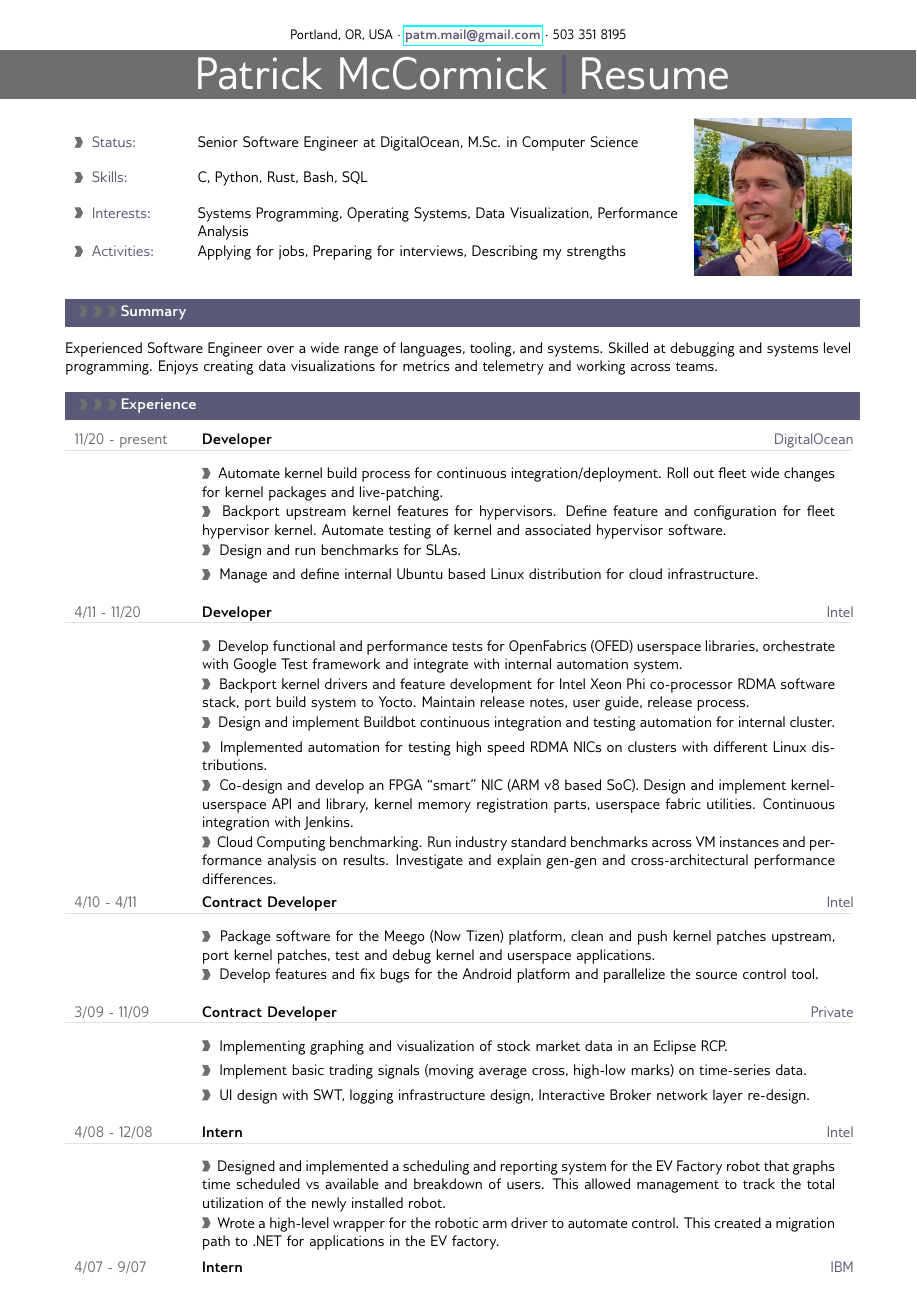
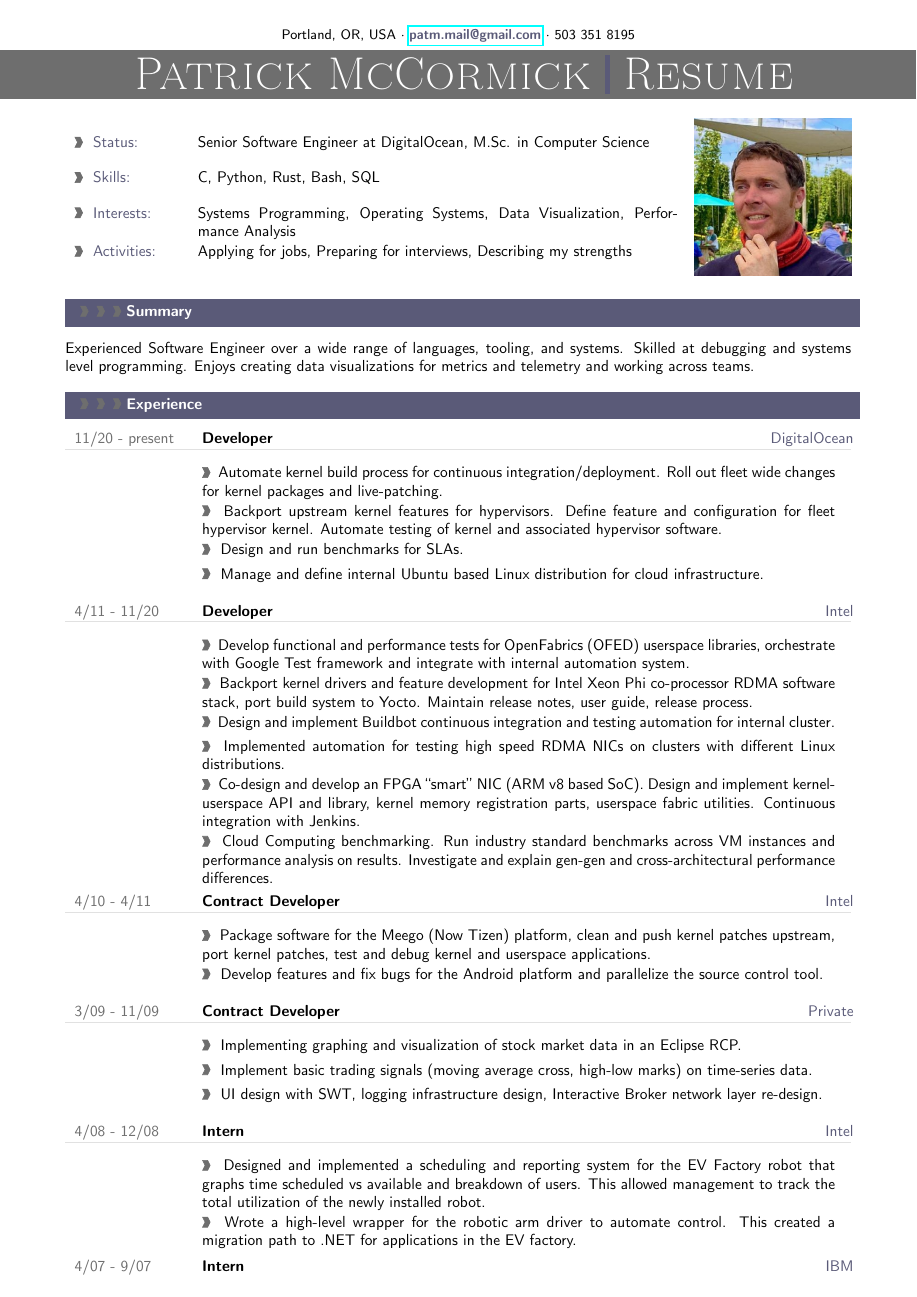
Before and after one commit to pmmccorm/resume, a LaTeX CV (resume.tex): page 1 of 2. Compiled offline with pdfLaTeX.

Commit message:
Try out a new font

```diff
--- a/resume.tex
+++ b/resume.tex
@@ -51,11 +51,11 @@
 % some tex-live fonts - choose your own
 
 %\usepackage[defaultsans]{droidsans}
-%\usepackage[default]{comfortaa}
+\usepackage[default]{comfortaa}
 %\usepackage{cmbright}
 %\usepackage[default]{raleway}
 %\usepackage{fetamont}
-\usepackage[default]{gillius}
+%\usepackage[default]{gillius}
 %\usepackage[light,math]{iwona}
 %\usepackage[thin]{roboto}
 \usepackage{hyperref}
```
